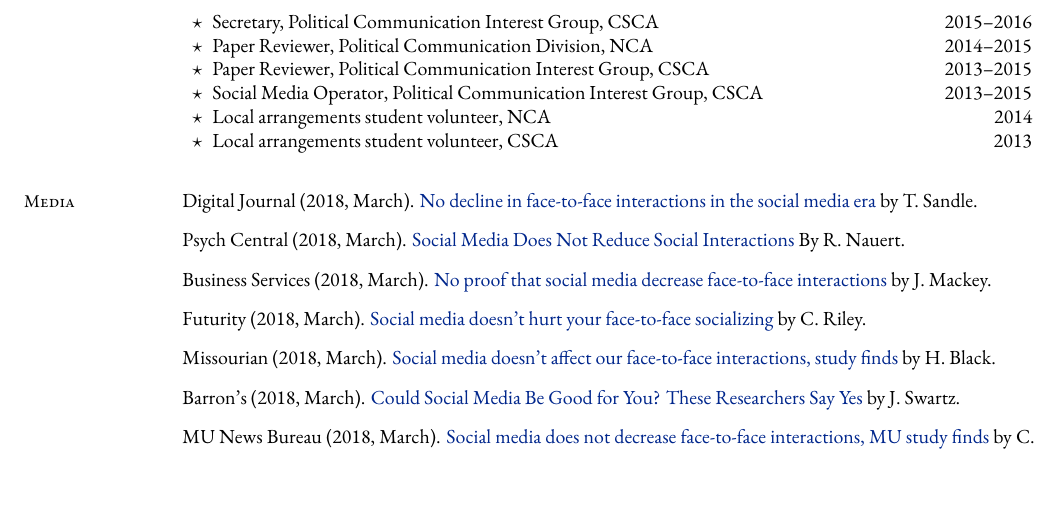
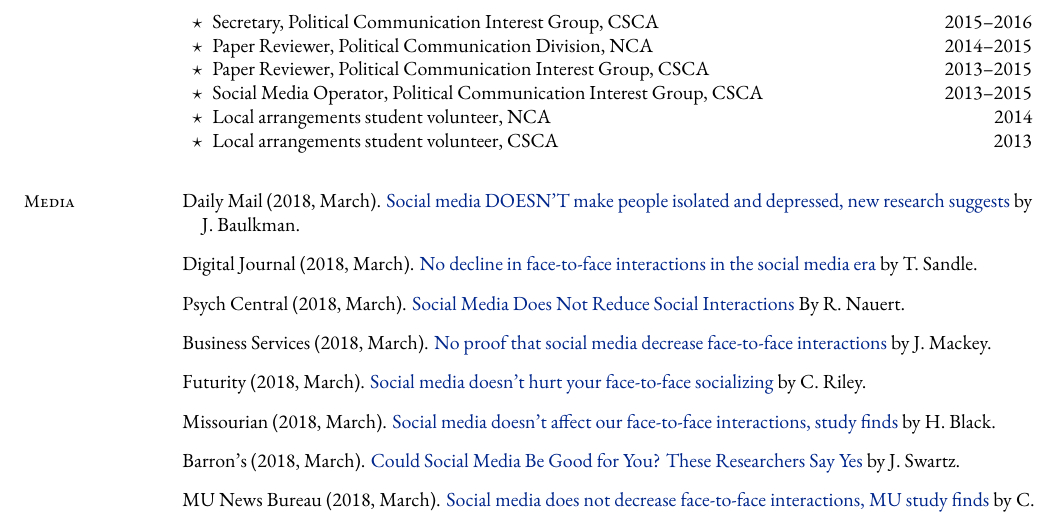
Before and after one commit to mkearney/CV, a LaTeX CV (cv.tex, which reads tex/media.tex): part of page 5 of 6, cut so that both start at the same text. Compiled offline with XeLaTeX; a missing font is replaced by an installed copy or a similar font.

Commit message:
added media

```diff
--- a/tex/media.tex
+++ b/tex/media.tex
@@ -1,5 +1,7 @@
 \section{Media}
   \begin{bibenum}
+    \item[] Daily Mail (2018, March).
+      \href{http://www.dailymail.co.uk/health/article-5455279/Facebook-does-NOT-decrease-social-interaction.html}{Social media DOESN'T make people isolated and depressed, new research suggests} by J. Baulkman.
     \item[] Digital Journal (2018, March).
       \href{http://www.digitaljournal.com/tech-and-science/technology/no-decline-in-face-to-face-interactions-in-the-social-media-era/article/516359}{No decline in face-to-face interactions in the social media era} by T. Sandle.
     \item[] Psych Central (2018, March).
```
Also changed, not shown: cv.pdf.
